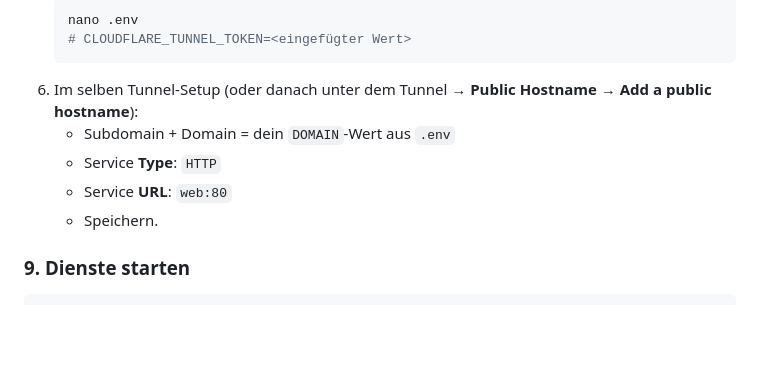
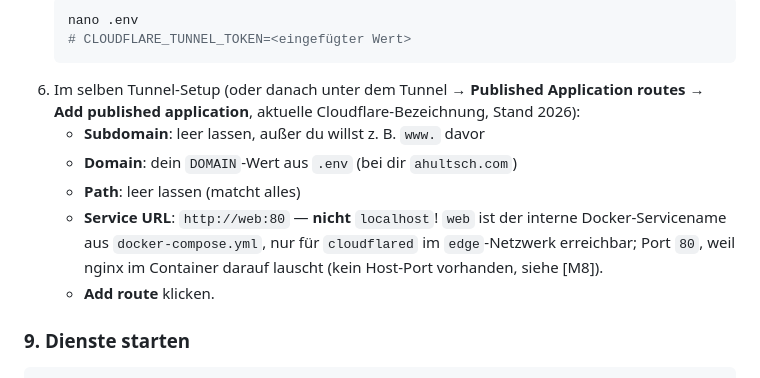
Before and after one commit to AlexanderHultsch/PiMultiServiceServer, a Markdown page: README.md, the part around the change. Drawn GitHub-style; blank space fills up the shorter version.

Commit message:
Update Cloudflare Tunnel step to match current dashboard dialog
Cloudflare renamed the public-hostname flow to "Published Application
routes" / "Add published application" with a combined Service URL field
(scheme+host+port) rather than separate Type/URL inputs. Verified end to
end on alex's live tunnel (curl -I https://ahultsch.com returned HTTP/2 200
via cloudflare). Update the README to match the actual current UI instead
of the older "Public Hostname" wording.

Co-Authored-By: Claude Sonnet 5 <noreply@anthropic.com>
Claude-Session: https://claude.ai/code/session_014HwTH4nRUa3ng5c1dwgpwy

````diff
--- a/README.md
+++ b/README.md
@@ -413,12 +413,17 @@ lässt (OAuth-geschützte Weboberfläche).
    nano .env
    # CLOUDFLARE_TUNNEL_TOKEN=<eingefügter Wert>
    ```
-6. Im selben Tunnel-Setup (oder danach unter dem Tunnel → **Public Hostname**
-   → **Add a public hostname**):
-   - Subdomain + Domain = dein `DOMAIN`-Wert aus `.env`
-   - Service **Type**: `HTTP`
-   - Service **URL**: `web:80`
-   - Speichern.
+6. Im selben Tunnel-Setup (oder danach unter dem Tunnel → **Published
+   Application routes** → **Add published application**, aktuelle
+   Cloudflare-Bezeichnung, Stand 2026):
+   - **Subdomain**: leer lassen, außer du willst z. B. `www.` davor
+   - **Domain**: dein `DOMAIN`-Wert aus `.env` (bei dir `ahultsch.com`)
+   - **Path**: leer lassen (matcht alles)
+   - **Service URL**: `http://web:80` — **nicht** `localhost`! `web` ist der
+     interne Docker-Servicename aus `docker-compose.yml`, nur für
+     `cloudflared` im `edge`-Netzwerk erreichbar; Port `80`, weil nginx im
+     Container darauf lauscht (kein Host-Port vorhanden, siehe [M8]).
+   - **Add route** klicken.
 
 ### 9. Dienste starten
 
````
